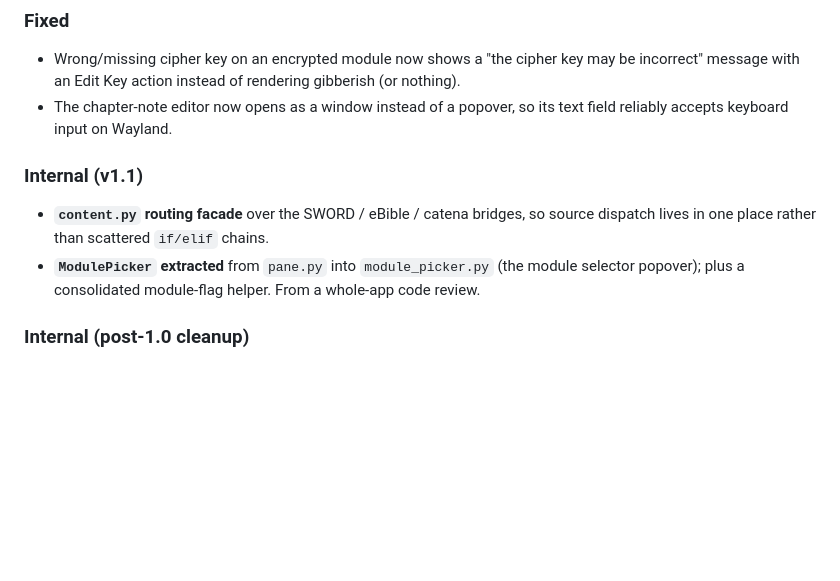
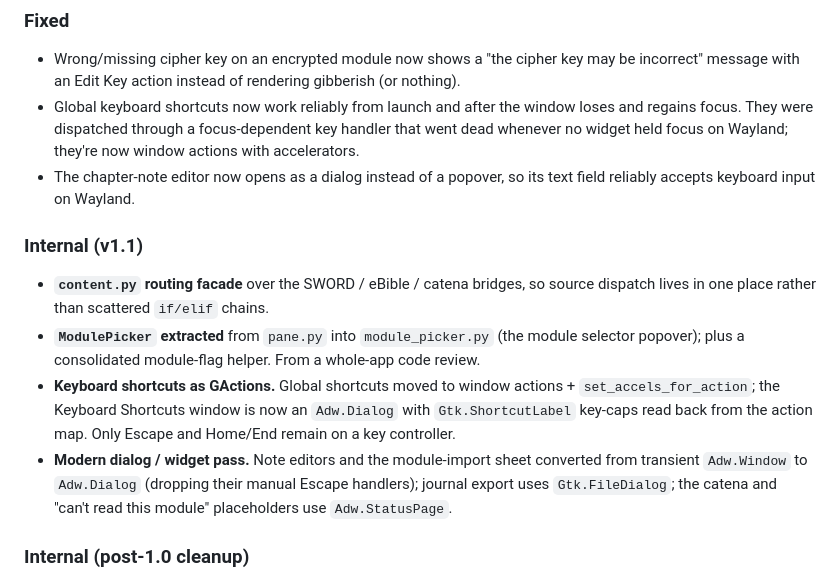
Before and after one commit to andresmessina-SDG/scriptura, a Markdown page: CHANGELOG.md, the part around the change. GitHub-like rendering; blank space fills up the shorter version.

```diff
--- a/CHANGELOG.md
+++ b/CHANGELOG.md
@@ -29,8 +29,12 @@ semver-ish — 0.x was the pre-Flathub testing track.
 - Wrong/missing cipher key on an encrypted module now shows a "the
   cipher key may be incorrect" message with an Edit Key action instead
   of rendering gibberish (or nothing).
-- The chapter-note editor now opens as a window instead of a popover,
-  so its text field reliably accepts keyboard input on Wayland.
+- Global keyboard shortcuts now work reliably from launch and after the
+  window loses and regains focus. They were dispatched through a
+  focus-dependent key handler that went dead whenever no widget held
+  focus on Wayland; they're now window actions with accelerators.
+- The chapter-note editor now opens as a dialog instead of a popover, so
+  its text field reliably accepts keyboard input on Wayland.
 
 ### Internal (v1.1)
 
@@ -40,6 +44,15 @@ semver-ish — 0.x was the pre-Flathub testing track.
 - **`ModulePicker` extracted** from `pane.py` into `module_picker.py`
   (the module selector popover); plus a consolidated module-flag helper.
   From a whole-app code review.
+- **Keyboard shortcuts as GActions.** Global shortcuts moved to window
+  actions + `set_accels_for_action`; the Keyboard Shortcuts window is now
+  an `Adw.Dialog` with `Gtk.ShortcutLabel` key-caps read back from the
+  action map. Only Escape and Home/End remain on a key controller.
+- **Modern dialog / widget pass.** Note editors and the module-import
+  sheet converted from transient `Adw.Window` to `Adw.Dialog` (dropping
+  their manual Escape handlers); journal export uses `Gtk.FileDialog`;
+  the catena and "can't read this module" placeholders use
+  `Adw.StatusPage`.
 
 ### Internal (post-1.0 cleanup)
 
```
Also changed, not shown: ARCHITECTURE.md (+17 -11 lines).
